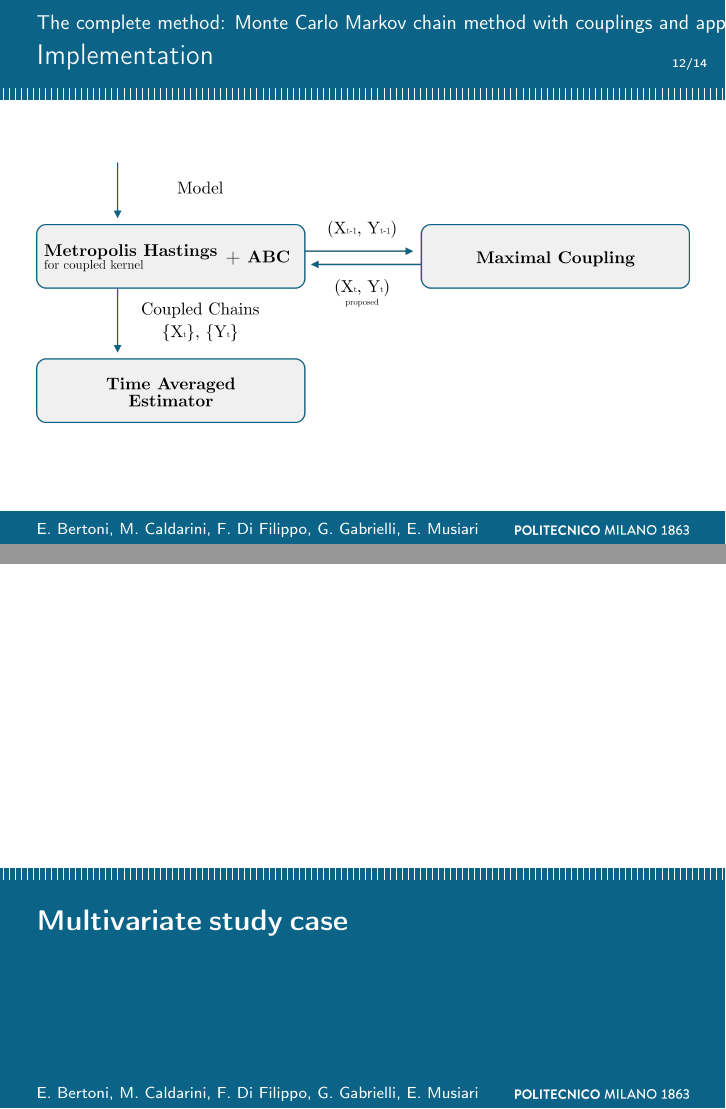
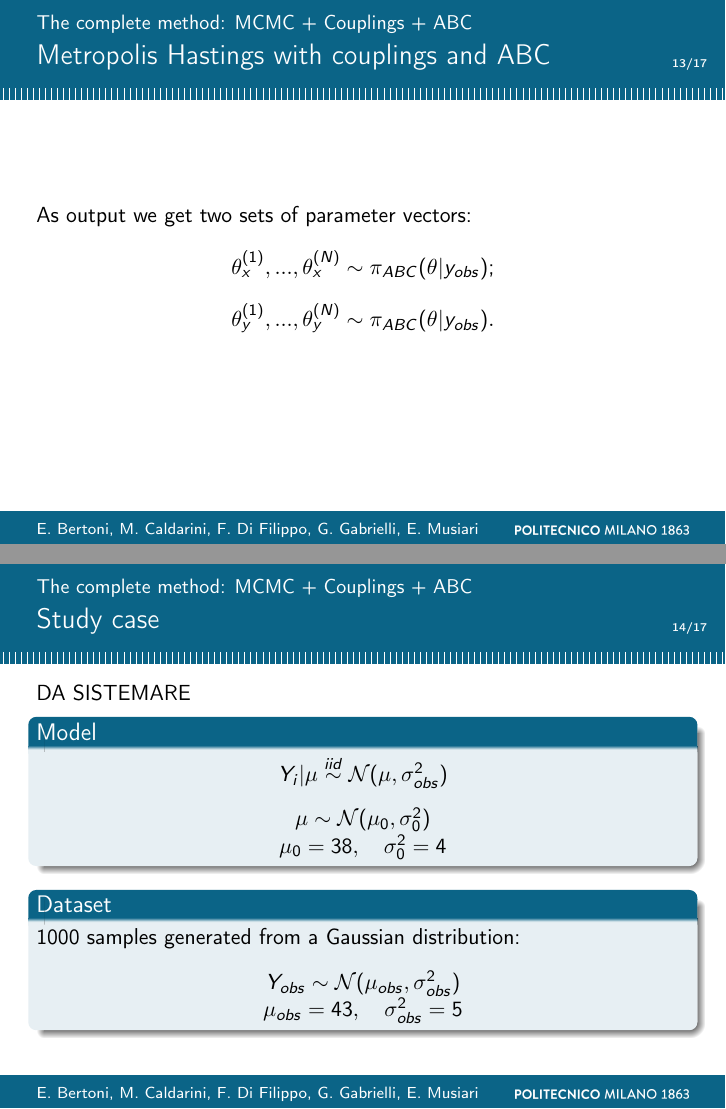
Before and after one commit to gabryallaseconda/Bayesian-ABC-and-MCC, LaTeX slides (SecondPresentation/presentazione/second-check.tex): pages 18 and 19 of 22 before the commit and pages 21 and 23 of 27 after it, joined at a grey line. Compiled offline with pdfLaTeX.

Commit message:
presentazione con grafici

```diff
--- a/SecondPresentation/presentazione/second-check.tex
+++ b/SecondPresentation/presentazione/second-check.tex
@@ -128,3 +128,4 @@
 	\end{frame}
 
 	\begin{frame}
+		\frametitle{Structure of the method}
@@ -390,7 +411,7 @@
 	\end{frame}
 \end{section}
 
-\begin{section}{The complete method: Monte Carlo Markov chain method with couplings and approximate bayesian computation}
+\begin{section}{The complete method: MCMC + Couplings + ABC}
 
 	\begin{frame}[plain]{}
 		\sectionpage
@@ -403,3 +424,7 @@
 		\end{center}
 	\end{frame}
 
+	\begin{frame}
+		\frametitle{Metropolis Hastings with couplings and ABC}
+		\only<1>{
+			\begin{enumerate}
@@ -406,8 +434,107 @@
+				\item compute $s_{x}^{(0)}=S(y_{1})$ and $s_{y}^{(0)}=S(y_{2})$;
+				\item untill $Kh(||s_{x}^{(0)}−s_{obs}||)>0$:
+				\begin{itemize}
+					\item generate $\theta_{x}^{(0)} \sim  \pi(\mu)$ from prior density;
+					\item generate a sample of N observations such that $y_{1i} \sim \mathcal{N}(\theta_{x}^{(0)}, \sigma_{obs} ^2)$;
+					\item compute $s_{x}^{(0)}=S(y_{1})$;
+				\end{itemize}
+				\item untill $Kh(||s_{y}^{(0)}−s_{obs}||)>0$:
+				\begin{itemize}
+					\item generate $\theta_{y}^{(0)} \sim  \pi(\mu)$ from prior density;
+					\item generate a sample of N observations such that $y_{2j} \sim \mathcal{N}(\theta_{y}^{(0)}, \sigma_{obs} ^2)$;
+					\item compute $s_{y}^{(0)}=S(y_{2})$;
+				\end{itemize}
 
-\end{section}
+			\end{enumerate}
+		}
+		\only<2>{
+			\begin{enumerate}
+				\setcounter{enumi}{7}
+
+				\item for i = 1,...,N:
+				\begin{itemize}
+					\item generate [$\theta_{x}^{(i)},\theta_{y}^{(i)}$] from a maximal coupling given [$\theta_{x}^{(i-1)},\theta_{y}^{(i-1)}$];
+					\item generate from a maximal coupling two samples of N observations $y_{1} \sim p(y|\theta_{x}^{(i)})$ and $y_{2} \sim p(y|\theta_{y}^{(i)})$;
+					\item compute $s_{x}^{(i)}=S(y_{1})$ and $s_{y}^{(i)}=S(y_{2})$;
+					\item accept $\theta_{x}^{(i)}$ with probability
+					$$
+						\frac{
+							Kh(||s_{x}^{(i)}−s_{obs}||)\pi(\theta_{x}^{(i)})
+						}{
+							Kh(||s_{x}^{(i-1)}−s_{obs}||)\pi(\theta_{x}^{(i-1)})
+						}
+					$$
+					and accept $\theta_{y}^{(i)}$ with probability
+					$$
+						\frac{
+							Kh(||s_{y}^{(i)}−s_{obs}||)\pi(\theta_{y}^{(i)})
+						}{
+							Kh(||s_{y}^{(i-1)}−s_{obs}||)\pi(\theta_{y}^{(i-1)})
+						}.
+					$$
+				\end{itemize}
 
 
-\begin{section}{Multivariate study case}
-	\begin{frame}[plain]{}
-		\sectionpage
+			\end{enumerate}
+		}
+		\only<3>{
+			As output we get two sets of parameter vectors:
+			$$\theta_{x}^{(1)},...,\theta_{x}^{(N)}\sim \pi_{ABC} (\theta|y_{obs});$$
+			$$\theta_{y}^{(1)},...,\theta_{y}^{(N)} \sim \pi_{ABC} (\theta|y_{obs}).$$
+		}
+
+
 	\end{frame}
+
+	\begin{frame}
+		\frametitle{Study case}
+		\only<1>{
+			\textbf{Summary statistic}: \\
+			\begin{center}
+				Sample mean
+			\end{center}
+
+			\textbf{Distance}:
+			\begin{center}
+				2-norm of the difference.
+			\end{center}   %malanobis nel multivariato
+
+			\textbf{Kernel}:
+			$$
+				K(u) =
+				\frac{1}{\sqrt{2\pi}} e^{-\frac{1}{2}u^2},
+				\quad K_h(u)
+				= \frac{K(\frac u h)}{h}
+			.
+			$$
+			%1/(np.sqrt(2*math.pi))np.exp(-1/2*u*2)
+		}
+		\only<2>{
+			DA SISTEMARE
+			\begin{block}{Model}
+				\begin{center}
+					$ Y_i | \mu \overset{iid}{\sim} \mathcal{N}(\mu, \sigma_{obs} ^2) $\\
+
+					\vspace{0.3cm}
+
+					$ \mu  \sim \mathcal{N}(\mu_0, \sigma_0^2)$
+
+					$\mu_0 = 38, \quad \sigma^2_0 = 4$
+				\end{center}
+			\end{block}
+
+			\begin{block}{Dataset}
+				1000 samples generated from a Gaussian distribution:
+				\begin{center}
+					$
+					Y_{obs} \sim \mathcal{N}(\mu_{obs}, \sigma_{obs} ^2)
+					$
+
+					$
+					\mu_{obs} = 43, \quad
+					\sigma_{obs} ^2 = 5
+					$
+				\end{center}
+			\end{block}
+		}
+	\end{frame}
```
Also changed, not shown: SecondPresentation/presentazione/img/mcmc_abc_histogram.png (added), SecondPresentation/presentazione/img/mcmc_abc_sampling.png (added), SecondPresentation/presentazione/img/mcmc_coupling_histogram.png, SecondPresentation/presentazione/img/mcmc_couplings_abc_histogram.png (added), SecondPresentation/presentazione/img/mcmc_couplings_abc_sampling.png (added), SecondPresentation/presentazione/second-check.pdf, SecondPresentation/presentazione/second-check.tex (104 more changed lines).
